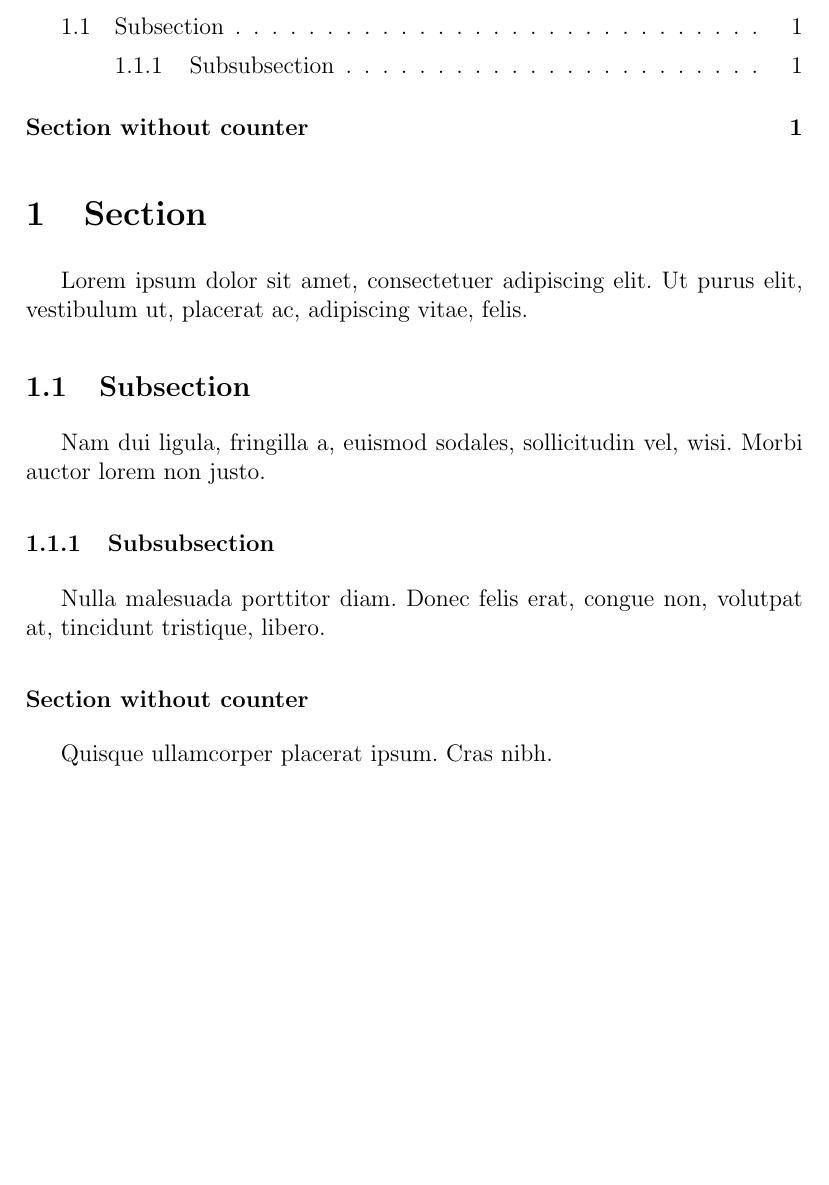
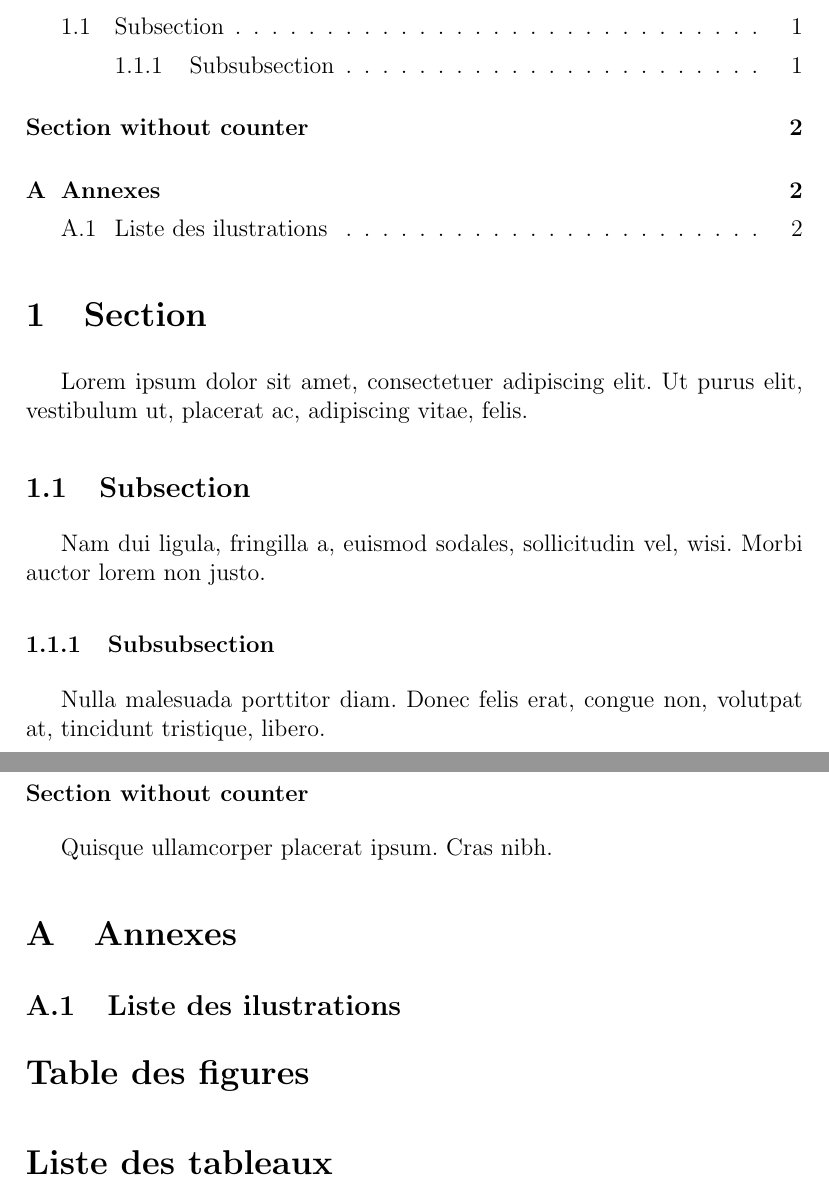
Before and after one commit to badele/devops.jesuislibre.org, a LaTeX problem sheet (content/documenter/latex/02-section_example.tex): part of the page before the commit and two parts of pages 1 and 2 of 2 after it, the two joined at a grey line, cut so that both start at the same text, the shorter picture padded with empty space. Compiled offline with pdfLaTeX.

Commit message:
feat: minor update

```diff
--- a/content/documenter/latex/02-section_example.tex
+++ b/content/documenter/latex/02-section_example.tex
@@ -43,4 +43,13 @@
 \addcontentsline{toc}{section}{Section without counter}
 \lipsum[4][-2]
 
+\begin{appendix}
+	\addtocontents{toc}{\setcounter{tocdepth}{2}}
+	\section{Annexes}
+	% \addcontentsline{toc}{section}{Annexes}
+	\subsection{Liste des ilustrations}
+	\listoffigures
+	\listoftables
+\end{appendix}
+
 \end{document}
```
Also changed, not shown: content/documenter/latex/01-simple_example.tex (+1 -0 lines), content/documenter/latex/04-debug_example.tex (+1 -0 lines), content/documenter/latex/_index.en.md (+3 -1 lines), content/documenter/latex/_index.fr.md (+2 -0 lines), content/documenter/latex/01-simple_example.pdf (deleted), content/documenter/latex/02-section_example.pdf (deleted), content/documenter/latex/02-section_example.png, content/documenter/latex/03-textsize_example.pdf (deleted), content/documenter/latex/04-debug_example.pdf (deleted), 2 other files.
